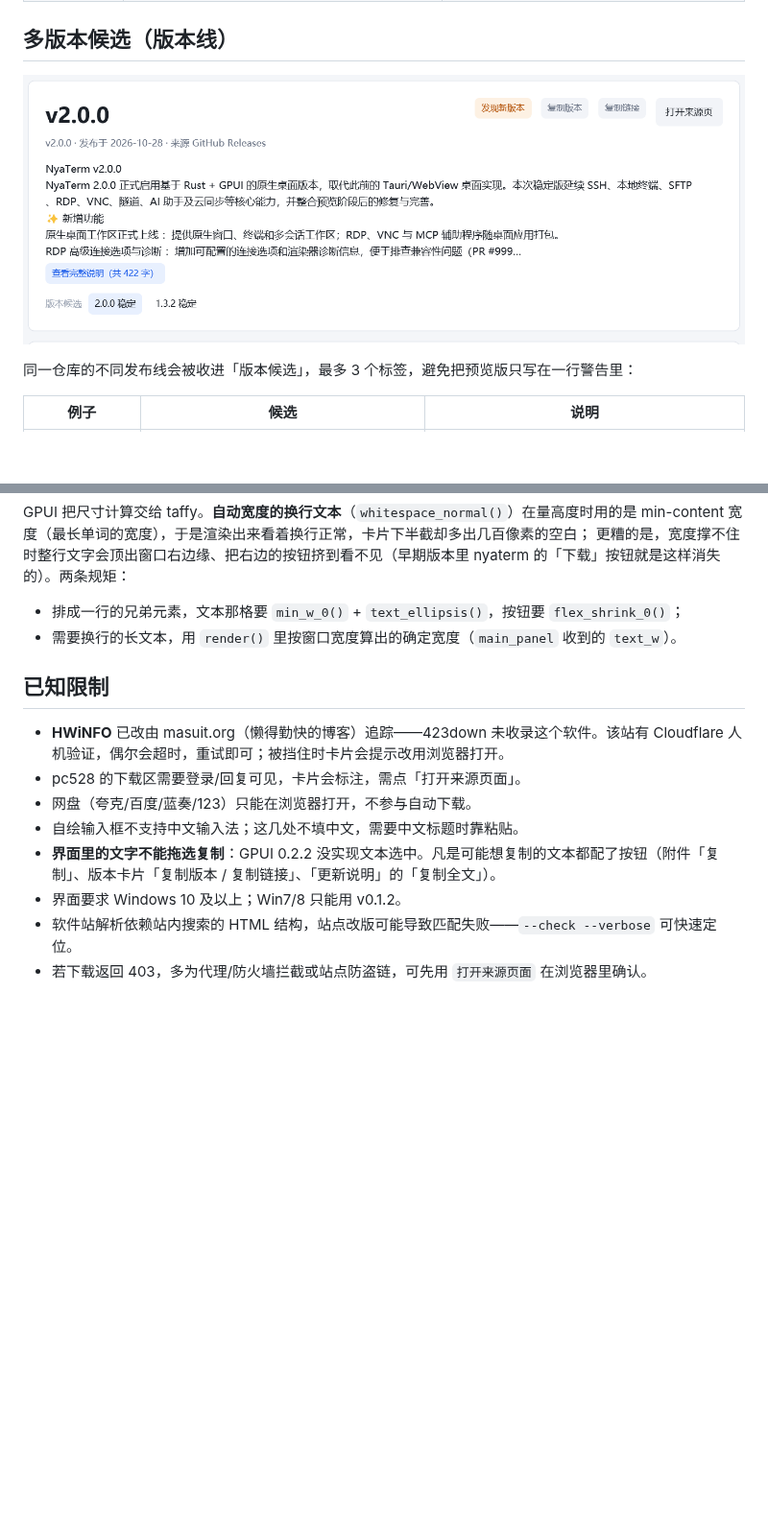
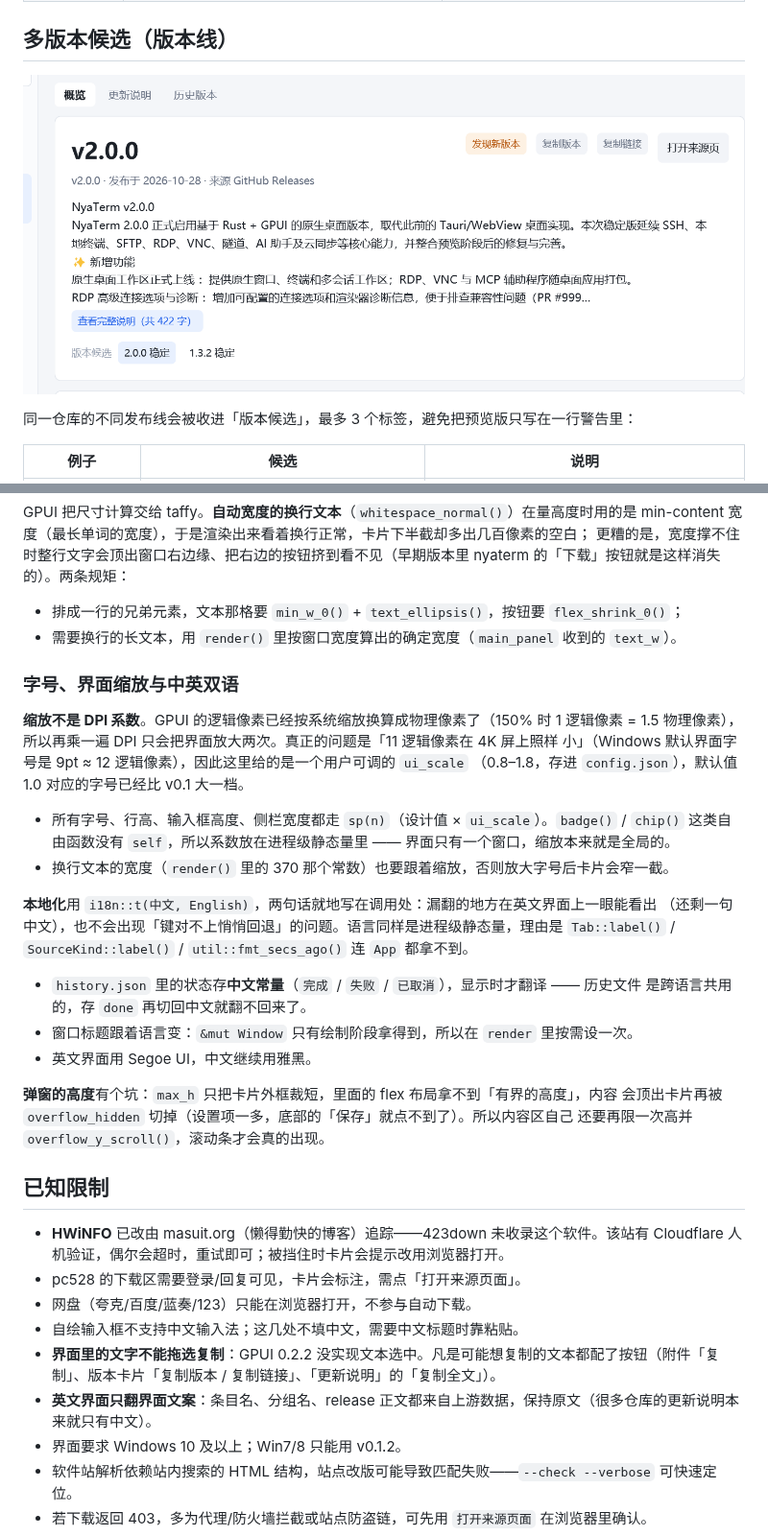
Before and after one commit to lordquest/app_monitor, a Markdown page: README.md, 2 parts joined by grey strips. Shown at 96% size. Rendered like a GitHub page; pictures changed too: docs/screenshot-versions-preview.png; blank space fills up the shorter version.

```diff
--- a/README.md
+++ b/README.md
@@ -257,6 +262,30 @@ min-content 宽度（最长单词的宽度），于是渲染出来看着换行
 - 排成一行的兄弟元素，文本那格要 `min_w_0()` + `text_ellipsis()`，按钮要 `flex_shrink_0()`；
 - 需要换行的长文本，用 `render()` 里按窗口宽度算出的确定宽度（`main_panel` 收到的 `text_w`）。
 
+### 字号、界面缩放与中英双语
+
+**缩放不是 DPI 系数**。GPUI 的逻辑像素已经按系统缩放换算成物理像素了（150% 时 1 逻辑像素 =
+1.5 物理像素），所以再乘一遍 DPI 只会把界面放大两次。真正的问题是「11 逻辑像素在 4K 屏上照样
+小」（Windows 默认界面字号是 9pt ≈ 12 逻辑像素），因此这里给的是一个用户可调的 `ui_scale`
+（0.8–1.8，存进 `config.json`），默认值 1.0 对应的字号已经比 v0.1 大一档。
+
+- 所有字号、行高、输入框高度、侧栏宽度都走 `sp(n)`（设计值 × `ui_scale`）。`badge()` / `chip()`
+  这类自由函数没有 `self`，所以系数放在进程级静态量里 —— 界面只有一个窗口，缩放本来就是全局的。
+- 换行文本的宽度（`render()` 里的 370 那个常数）也要跟着缩放，否则放大字号后卡片会窄一截。
+
+**本地化**用 `i18n::t(中文, English)`，两句话就地写在调用处：漏翻的地方在英文界面上一眼能看出
+（还剩一句中文），也不会出现「键对不上悄悄回退」的问题。语言同样是进程级静态量，理由是
+`Tab::label()` / `SourceKind::label()` / `util::fmt_secs_ago()` 连 `App` 都拿不到。
+
+- `history.json` 里的状态存**中文常量**（`完成` / `失败` / `已取消`），显示时才翻译 —— 历史文件
+  是跨语言共用的，存 `done` 再切回中文就翻不回来了。
+- 窗口标题跟着语言变：`&mut Window` 只有绘制阶段拿得到，所以在 `render` 里按需设一次。
+- 英文界面用 Segoe UI，中文继续用雅黑。
+
+**弹窗的高度**有个坑：`max_h` 只把卡片外框裁短，里面的 flex 布局拿不到「有界的高度」，内容
+会顶出卡片再被 `overflow_hidden` 切掉（设置项一多，底部的「保存」就点不到了）。所以内容区自己
+还要再限一次高并 `overflow_y_scroll()`，滚动条才会真的出现。
+
 ## 已知限制
 
 - **HWiNFO** 已改由 masuit.org（懒得勤快的博客）追踪——423down 未收录这个软件。该站有 Cloudflare 人机验证，偶尔会超时，重试即可；被挡住时卡片会提示改用浏览器打开。
@@ -264,6 +293,7 @@ min-content 宽度（最长单词的宽度），于是渲染出来看着换行
 - 网盘（夸克/百度/蓝奏/123）只能在浏览器打开，不参与自动下载。
 - 自绘输入框不支持中文输入法；这几处不填中文，需要中文标题时靠粘贴。
 - **界面里的文字不能拖选复制**：GPUI 0.2.2 没实现文本选中。凡是可能想复制的文本都配了按钮（附件「复制」、版本卡片「复制版本 / 复制链接」、「更新说明」的「复制全文」）。
+- **英文界面只翻界面文案**：条目名、分组名、release 正文都来自上游数据，保持原文（很多仓库的更新说明本来就只有中文）。
 - 界面要求 Windows 10 及以上；Win7/8 只能用 v0.1.2。
 - 软件站解析依赖站内搜索的 HTML 结构，站点改版可能导致匹配失败——`--check --verbose` 可快速定位。
 - 若下载返回 403，多为代理/防火墙拦截或站点防盗链，可先用 `打开来源页面` 在浏览器里确认。
```
Also changed, not shown: other parts of README.md (+5 -0 lines), docs/screenshot-add.png, docs/screenshot-download.png, docs/screenshot-en.png (added), docs/screenshot-overview.png, docs/screenshot-settings.png (added), 6 other files.
